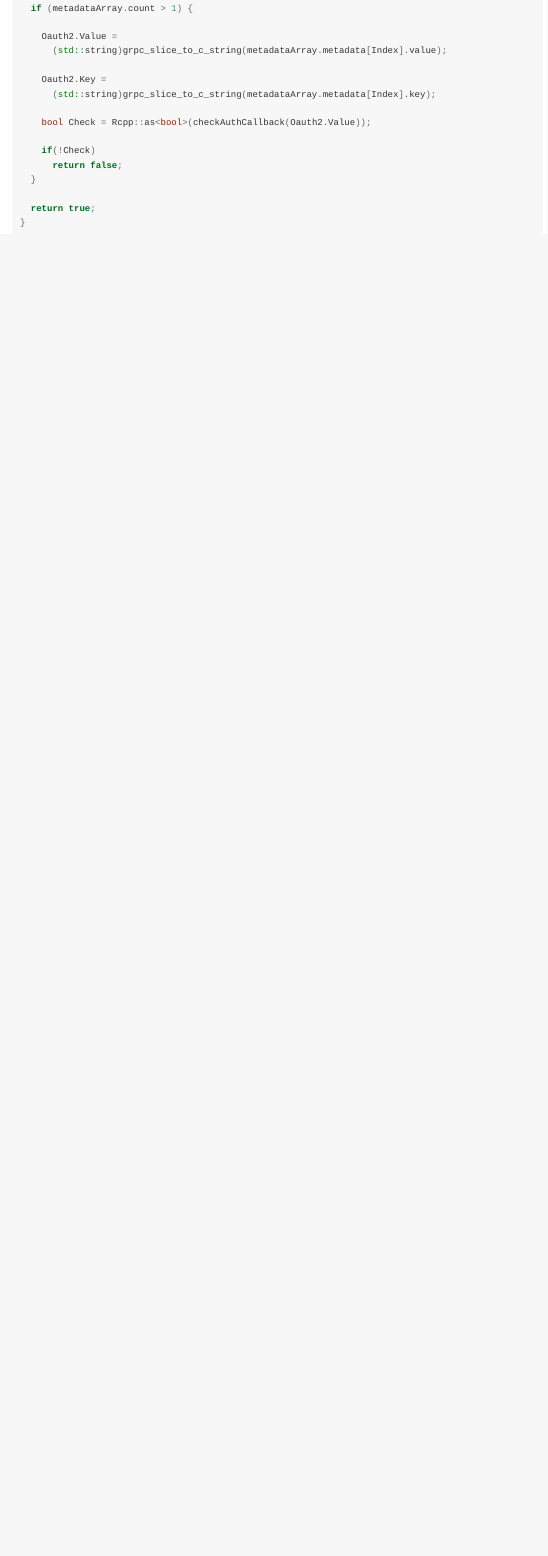
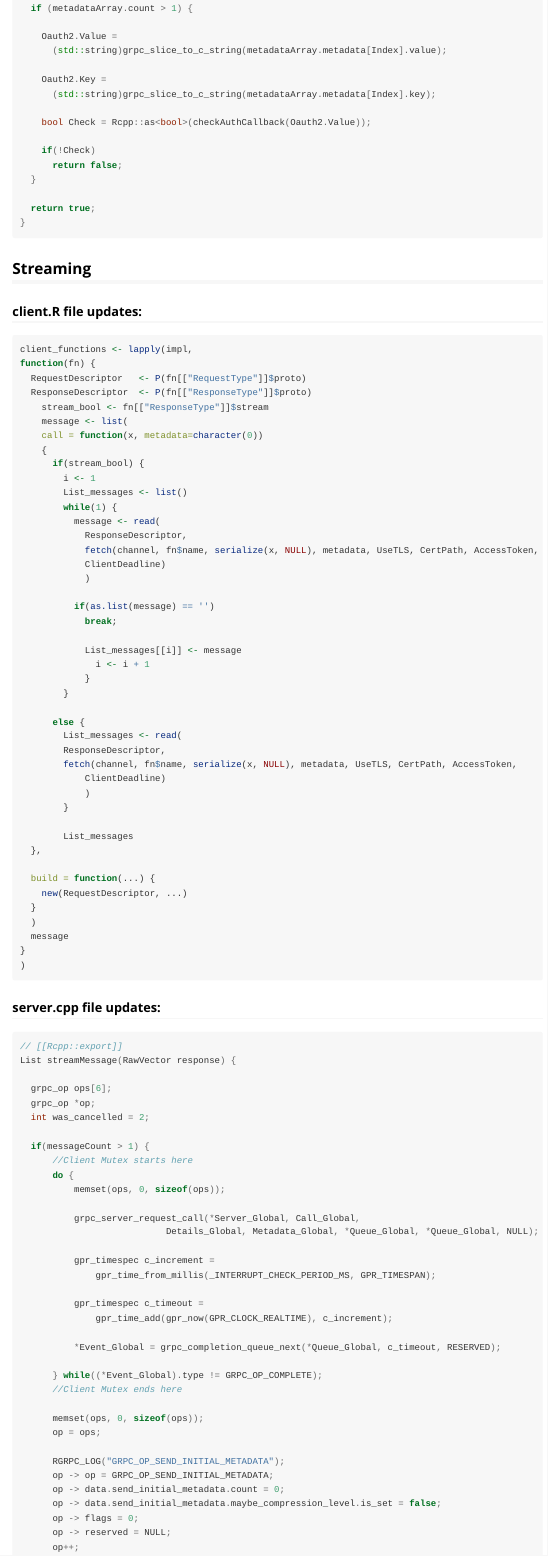
Before and after one commit to nfultz/grpc, an R Markdown document (vignettes/Report.Rmd): the page in a window 1100 px wide, from 4030 px down. Rendered offline with R 4.5, knitr and Pandoc, with nearby package versions.

Commit message:
Update Report.Rmd

````diff
--- a/vignettes/Report.Rmd
+++ b/vignettes/Report.Rmd
@@ -215,3 +215,91 @@ bool validateOauth2(grpc_metadata_array metadataArray, Function checkAuthCallbac
   return true;
 }
 ```
+## Streaming
+
+### client.R file updates:
+```R
+client_functions <- lapply(impl,
+function(fn) {
+  RequestDescriptor   <- P(fn[["RequestType"]]$proto)
+  ResponseDescriptor  <- P(fn[["ResponseType"]]$proto)
+	stream_bool <- fn[["ResponseType"]]$stream
+	message <- list(
+	call = function(x, metadata=character(0))
+	{
+	  if(stream_bool) {
+		i <- 1
+		List_messages <- list()
+		while(1) {
+		  message <- read(
+			ResponseDescriptor,
+			fetch(channel, fn$name, serialize(x, NULL), metadata, UseTLS, CertPath, AccessToken,
+			ClientDeadline)
+			)
+
+		  if(as.list(message) == '')
+		    break;
+
+			List_messages[[i]] <- message
+			  i <- i + 1
+			}
+		}
+
+	  else {
+	    List_messages <- read(
+	    ResponseDescriptor,
+	    fetch(channel, fn$name, serialize(x, NULL), metadata, UseTLS, CertPath, AccessToken,
+			ClientDeadline)
+			)
+		}
+
+		List_messages
+  },
+
+  build = function(...) {
+    new(RequestDescriptor, ...)
+  }
+  )
+  message
+}
+)
+```
+### server.cpp file updates:
+
+```cpp
+// [[Rcpp::export]]
+List streamMessage(RawVector response) {
+
+  grpc_op ops[6];
+  grpc_op *op;
+  int was_cancelled = 2;
+
+  if(messageCount > 1) {
+      //Client Mutex starts here
+      do {
+          memset(ops, 0, sizeof(ops));
+
+          grpc_server_request_call(*Server_Global, Call_Global,
+                           Details_Global, Metadata_Global, *Queue_Global, *Queue_Global, NULL);
+
+          gpr_timespec c_increment =
+              gpr_time_from_millis(_INTERRUPT_CHECK_PERIOD_MS, GPR_TIMESPAN);
+
+          gpr_timespec c_timeout =
+              gpr_time_add(gpr_now(GPR_CLOCK_REALTIME), c_increment);
+
+          *Event_Global = grpc_completion_queue_next(*Queue_Global, c_timeout, RESERVED);
+
+      } while((*Event_Global).type != GRPC_OP_COMPLETE);
+      //Client Mutex ends here
+
+      memset(ops, 0, sizeof(ops));
+      op = ops;
+
+      RGRPC_LOG("GRPC_OP_SEND_INITIAL_METADATA");
+      op -> op = GRPC_OP_SEND_INITIAL_METADATA;
+      op -> data.send_initial_metadata.count = 0;
+      op -> data.send_initial_metadata.maybe_compression_level.is_set = false;
+      op -> flags = 0;
+      op -> reserved = NULL;
+      op++;
````
Also changed, not shown: vignettes/Report.Rmd (60 more changed lines).
